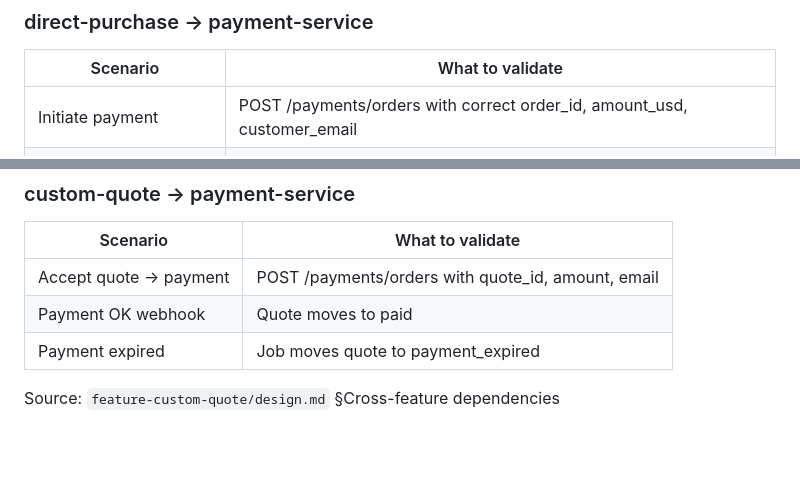
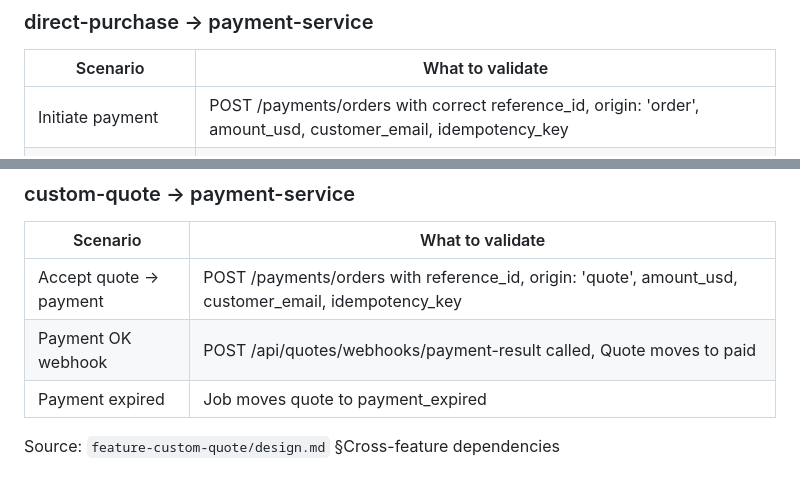
Before and after one commit to pabloacisera/Hackaton-kiro_modulapp, a Markdown page: docs/integration-testing-guide.md, 2 parts joined by grey strips. Rendered like a GitHub page; blank space fills up the shorter version.

Commit message:
docs: fix payment contract inconsistency across features
The real contract from feature-payment-billing-java uses reference_id,
origin, idempotency_key — but feature-direct-purchase and its
cross-feature references used order_id without origin or idempotency_key.

Propagated the correct contract to:
- feature-direct-purchase/design.md §Contract with payment-service
- feature-custom-quote/design.md §Cross-feature dependencies
- docs/integration-testing-guide.md cross-feature scenarios

Closes audit finding 1.1.

```diff
--- a/docs/integration-testing-guide.md
+++ b/docs/integration-testing-guide.md
@@ -88,7 +88,7 @@ Examples:
 
 | Scenario | What to validate |
 |---|---|
-| Initiate payment | POST /payments/orders with correct order_id, amount_usd, customer_email |
+| Initiate payment | POST /payments/orders with correct reference_id, origin: 'order', amount_usd, customer_email, idempotency_key |
 | Payment OK webhook | Order moves to paid_pending_acceptance, email sent, admin notified |
 | Payment failed webhook | Order moves to payment_failed |
 | Reject order | POST /payments/orders/:ref/refund called, refund processed |
@@ -100,8 +100,8 @@ Source: `feature-direct-purchase/design.md` §Contract with payment-service
 
 | Scenario | What to validate |
 |---|---|
-| Accept quote → payment | POST /payments/orders with quote_id, amount, email |
-| Payment OK webhook | Quote moves to paid |
+| Accept quote → payment | POST /payments/orders with reference_id, origin: 'quote', amount_usd, customer_email, idempotency_key |
+| Payment OK webhook | POST /api/quotes/webhooks/payment-result called, Quote moves to paid |
 | Payment expired | Job moves quote to payment_expired |
 
 Source: `feature-custom-quote/design.md` §Cross-feature dependencies
```
Also changed, not shown: 2 other files.
